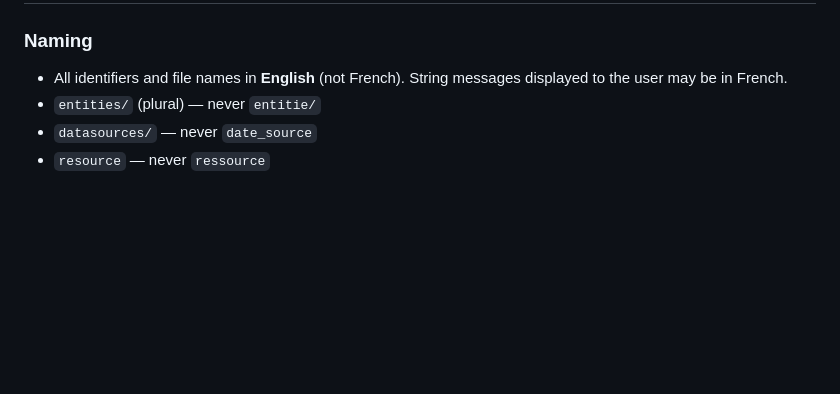
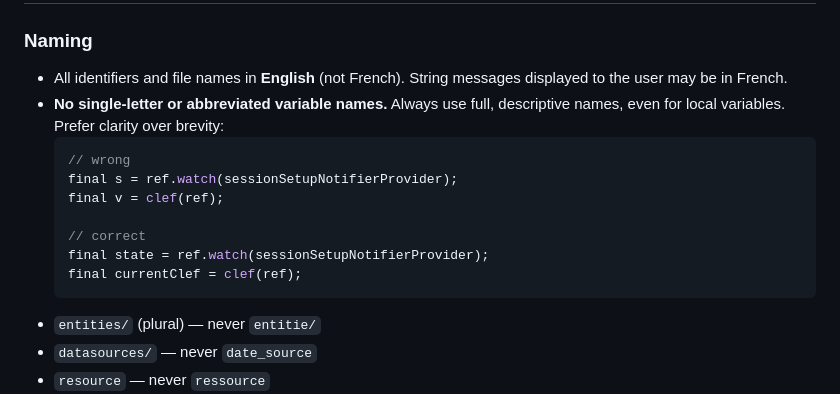
Before and after one commit to Akleodorion/key-starter, a Markdown page: CLAUDE.md, the part around the change. Drawn GitHub-style; blank space fills up the shorter version.

Commit message:
Ajout de regle sur le fichier claude.md

````diff
--- a/CLAUDE.md
+++ b/CLAUDE.md
@@ -79,6 +79,16 @@ Manages a practice session lifecycle (create → play → complete).
 
 ### Naming
 - All identifiers and file names in **English** (not French). String messages displayed to the user may be in French.
+- **No single-letter or abbreviated variable names.** Always use full, descriptive names, even for local variables. Prefer clarity over brevity:
+  ```dart
+  // wrong
+  final s = ref.watch(sessionSetupNotifierProvider);
+  final v = clef(ref);
+
+  // correct
+  final state = ref.watch(sessionSetupNotifierProvider);
+  final currentClef = clef(ref);
+  ```
 - `entities/` (plural) — never `entitie/`
 - `datasources/` — never `date_source`
 - `resource` — never `ressource`
````
